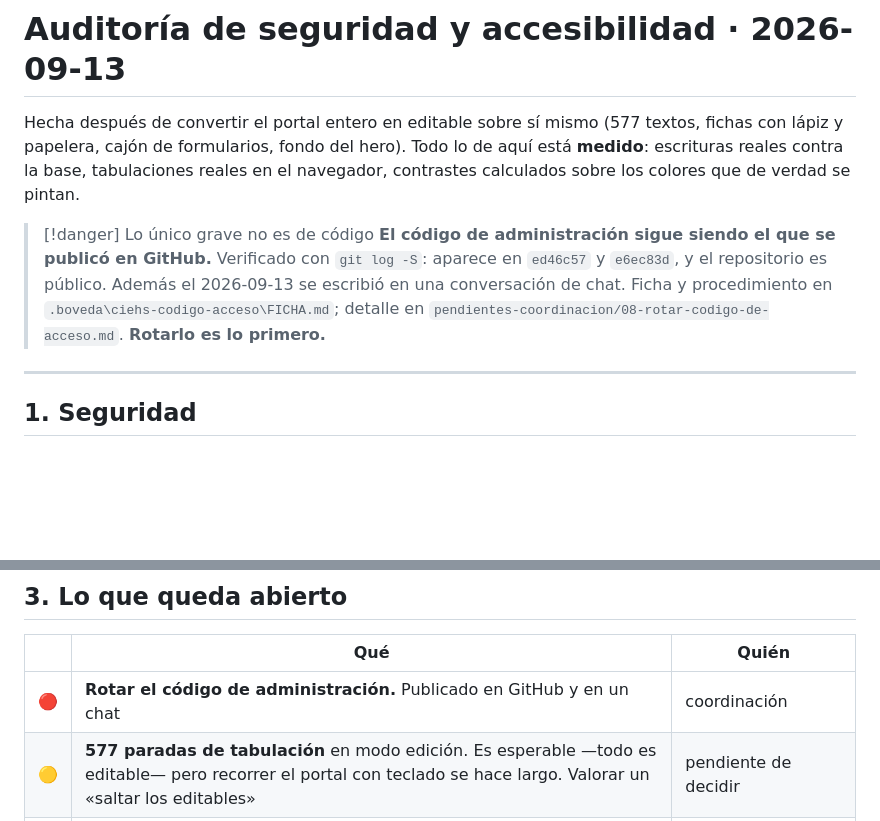
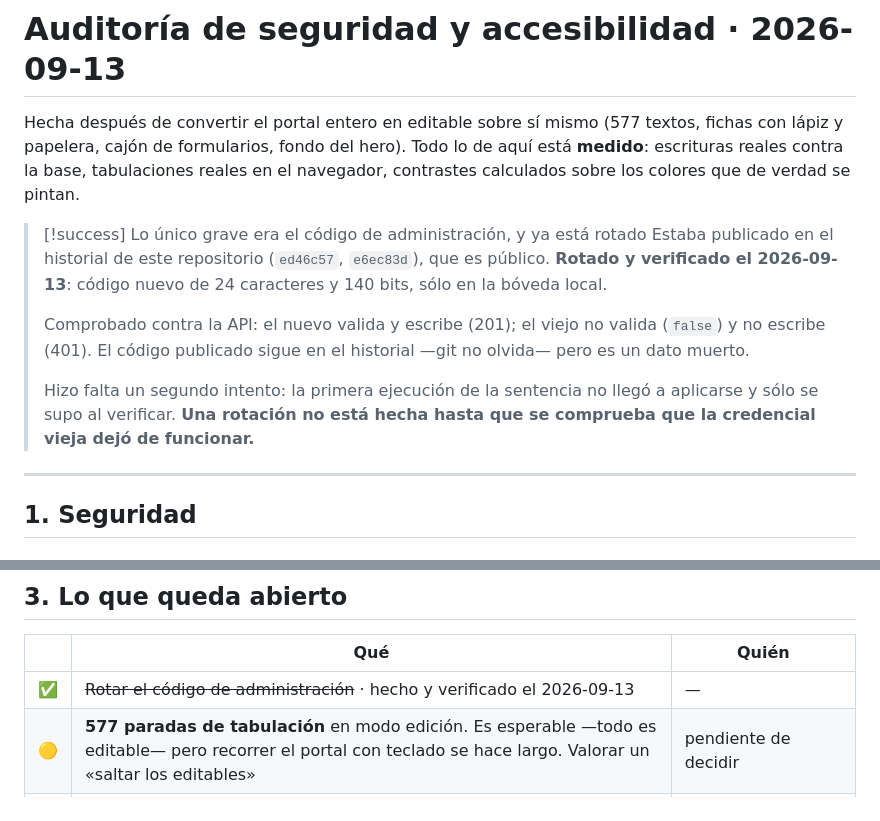
Before and after one commit to delpi21obandoangulo-pixel/proyecto-CIEHS, a Markdown page: CIEHS-Auditoria-2026-09-13.md, 2 parts joined by grey strips. Drawn GitHub-style; blank space fills up the shorter version.

```diff
--- a/CIEHS-Auditoria-2026-09-13.md
+++ b/CIEHS-Auditoria-2026-09-13.md
@@ -13,12 +13,18 @@ textos, fichas con lápiz y papelera, cajón de formularios, fondo del hero). To
 lo de aquí está **medido**: escrituras reales contra la base, tabulaciones reales
 en el navegador, contrastes calculados sobre los colores que de verdad se pintan.
 
-> [!danger] Lo único grave no es de código
-> **El código de administración sigue siendo el que se publicó en GitHub.**
-> Verificado con `git log -S`: aparece en `ed46c57` y `e6ec83d`, y el repositorio
-> es público. Además el 2026-09-13 se escribió en una conversación de chat.
-> Ficha y procedimiento en `.boveda\ciehs-codigo-acceso\FICHA.md`; detalle en
-> `pendientes-coordinacion/08-rotar-codigo-de-acceso.md`. **Rotarlo es lo primero.**
+> [!success] Lo único grave era el código de administración, y ya está rotado
+> Estaba publicado en el historial de este repositorio (`ed46c57`, `e6ec83d`),
+> que es público. **Rotado y verificado el 2026-09-13**: código nuevo de 24
+> caracteres y 140 bits, sólo en la bóveda local.
+>
+> Comprobado contra la API: el nuevo valida y escribe (201); el viejo no valida
+> (`false`) y no escribe (401). El código publicado sigue en el historial —git
+> no olvida— pero es un dato muerto.
+>
+> Hizo falta un segundo intento: la primera ejecución de la sentencia no llegó a
+> aplicarse y sólo se supo al verificar. **Una rotación no está hecha hasta que
+> se comprueba que la credencial vieja dejó de funcionar.**
 
 ---
 
@@ -164,7 +170,7 @@ auditoría**: `.ed-alta` y `.ed-cajon-panel` faltaban en el bloque `reduce`.
 
 | | Qué | Quién |
 |---|---|---|
-| 🔴 | **Rotar el código de administración.** Publicado en GitHub y en un chat | coordinación |
+| ✅ | ~~Rotar el código de administración~~ · hecho y verificado el 2026-09-13 | — |
 | 🟡 | **577 paradas de tabulación** en modo edición. Es esperable —todo es editable— pero recorrer el portal con teclado se hace largo. Valorar un «saltar los editables» | pendiente de decidir |
 | 🟡 | Los **recursos destacados** llevan el rotulado pero `ciehs.resources` está vacía: no se pudo probar en vivo | comprobar al cargar el primero |
 | 🟢 | Repintar el **mural físico** de la pared, y su errata «disponibilidad» → «disposición» | coordinación |
```
Also changed, not shown: pendientes-coordinacion/08-rotar-codigo-de-acceso.md (+26 -42 lines), pendientes-coordinacion/LEEME.md (+12 -13 lines).
